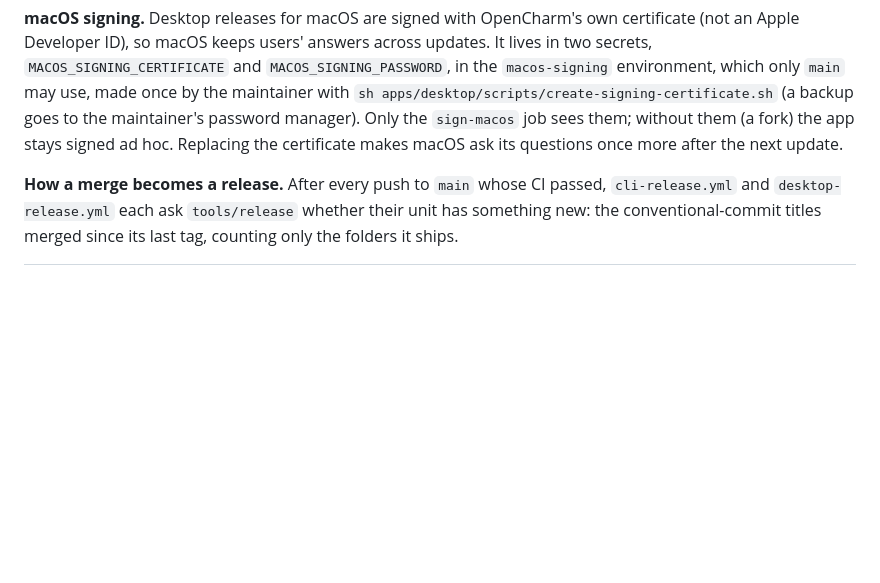
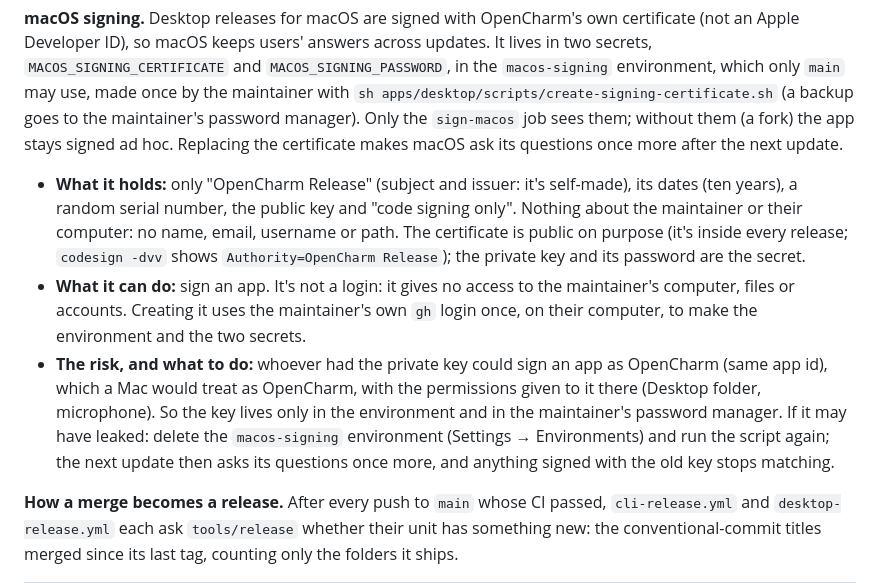
Before and after one commit to opencharm-labs/opencharm, a Markdown page: CONTRIBUTING.md, the part around the change. Rendered like a GitHub page; blank space fills up the shorter version.

Commit message:
docs: what the macOS signing certificate holds and can do (#49)
docs: what OpenCharm's signing certificate holds, can do, and what to do if its key leaks

Co-authored-by: mfbz <mfbz@users.noreply.github.com>

```diff
--- a/CONTRIBUTING.md
+++ b/CONTRIBUTING.md
@@ -56,6 +56,10 @@ The MVP is done when all of this works, in the emulator first, then on the Waves
 `main` is production. The website deploys on every merge (Vercel), `opencharm init` clones the starter's `main`, and the CLI and the desktop app release themselves: there is no release branch, release pull request or version bump to make by hand.
 
 **macOS signing.** Desktop releases for macOS are signed with OpenCharm's own certificate (not an Apple Developer ID), so macOS keeps users' answers across updates. It lives in two secrets, `MACOS_SIGNING_CERTIFICATE` and `MACOS_SIGNING_PASSWORD`, in the `macos-signing` environment, which only `main` may use, made once by the maintainer with `sh apps/desktop/scripts/create-signing-certificate.sh` (a backup goes to the maintainer's password manager). Only the `sign-macos` job sees them; without them (a fork) the app stays signed ad hoc. Replacing the certificate makes macOS ask its questions once more after the next update.
+
+- **What it holds:** only "OpenCharm Release" (subject and issuer: it's self-made), its dates (ten years), a random serial number, the public key and "code signing only". Nothing about the maintainer or their computer: no name, email, username or path. The certificate is public on purpose (it's inside every release; `codesign -dvv` shows `Authority=OpenCharm Release`); the private key and its password are the secret.
+- **What it can do:** sign an app. It's not a login: it gives no access to the maintainer's computer, files or accounts. Creating it uses the maintainer's own `gh` login once, on their computer, to make the environment and the two secrets.
+- **The risk, and what to do:** whoever had the private key could sign an app as OpenCharm (same app id), which a Mac would treat as OpenCharm, with the permissions given to it there (Desktop folder, microphone). So the key lives only in the environment and in the maintainer's password manager. If it may have leaked: delete the `macos-signing` environment (Settings → Environments) and run the script again; the next update then asks its questions once more, and anything signed with the old key stops matching.
 
 **How a merge becomes a release.** After every push to `main` whose CI passed, `cli-release.yml` and `desktop-release.yml` each ask `tools/release` whether their unit has something new: the conventional-commit titles merged since its last tag, counting only the folders it ships.
 
```
